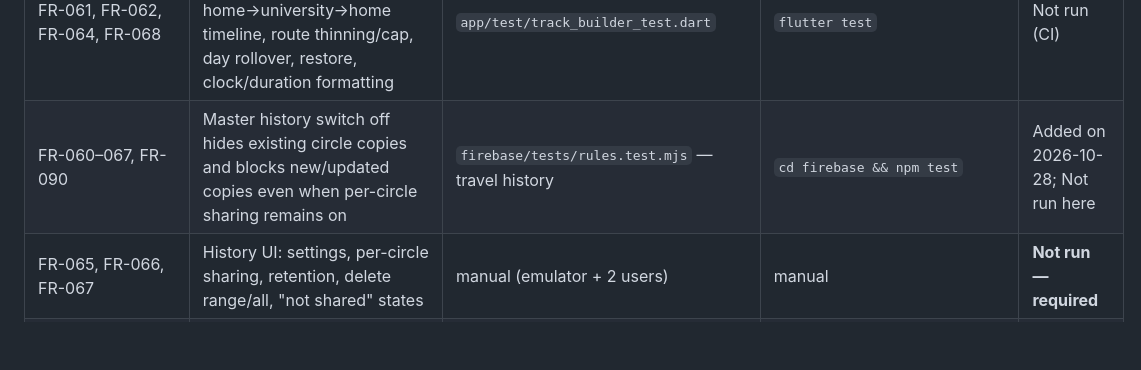
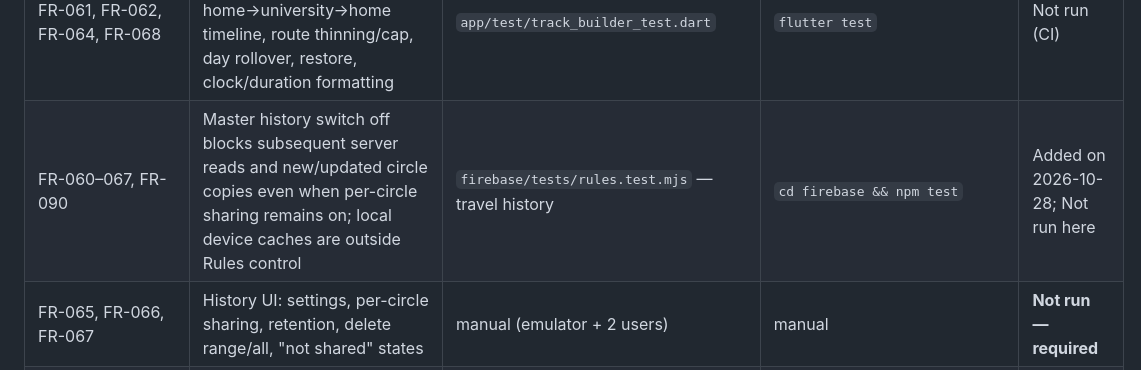
Before and after one commit to muhammadnaumantahir/Circlo, a Markdown page: docs/test-plan.md, the part around the change. Drawn GitHub-style; blank space fills up the shorter version.

Commit message:
docs: clarify history switch rules test scope

```diff
--- a/docs/test-plan.md
+++ b/docs/test-plan.md
@@ -29,7 +29,7 @@ Statuses: **Passed / Failed / Blocked / Not run / N/A**. Status below reflects w
 | FR-045/046/047/044 | End-to-end alert flow (two devices, real GPS movement), in-app feed filtering by member/arrive/leave | manual, 2 devices + emulator | manual | **Not run — required** |
 | FR-060–067, FR-090, FR-092 | History rules: master copy owner-only & requires keepHistory; circle copy requires sharing on/not paused/historyShared; member-only single reads; revoke and sharing-off hide it; batch-safe deletes; removed members lose access; separate opt-in | `firebase/tests/rules.test.mjs` | `cd firebase && npm test` | Blocked here (emulator download blocked); CI |
 | FR-061, FR-062, FR-064, FR-068 | Track builder: visits ≥10 min, named vs Unknown place, home→university→home timeline, route thinning/cap, day rollover, restore, clock/duration formatting | `app/test/track_builder_test.dart` | `flutter test` | Not run (CI) |
-| FR-060–067, FR-090 | Master history switch off hides existing circle copies and blocks new/updated copies even when per-circle sharing remains on | `firebase/tests/rules.test.mjs` — travel history | `cd firebase && npm test` | Added on 2026-10-28; Not run here |
+| FR-060–067, FR-090 | Master history switch off blocks subsequent server reads and new/updated circle copies even when per-circle sharing remains on; local device caches are outside Rules control | `firebase/tests/rules.test.mjs` — travel history | `cd firebase && npm test` | Added on 2026-10-28; Not run here |
 | FR-065, FR-066, FR-067 | History UI: settings, per-circle sharing, retention, delete range/all, "not shared" states | manual (emulator + 2 users) | manual | **Not run — required** |
 | FR-007, FR-014, FR-018, FR-020, FR-022, FR-090 | Lifecycle rules: verified email required; join-code expiry bounds; approval toggle; request → approve → join; no self-approval; only owner lists requests; ownership transfer needs one batch with role flips; circle deletion batch; owner cannot simply leave; profile delete | `firebase/tests/rules.test.mjs` | `cd firebase && npm test` | Blocked here (emulator download blocked); CI |
 | Models | Circle/Member/JoinRequest parsing, alert filtering | `app/test/models_test.dart` | `flutter test` | Not run (CI) |
```
